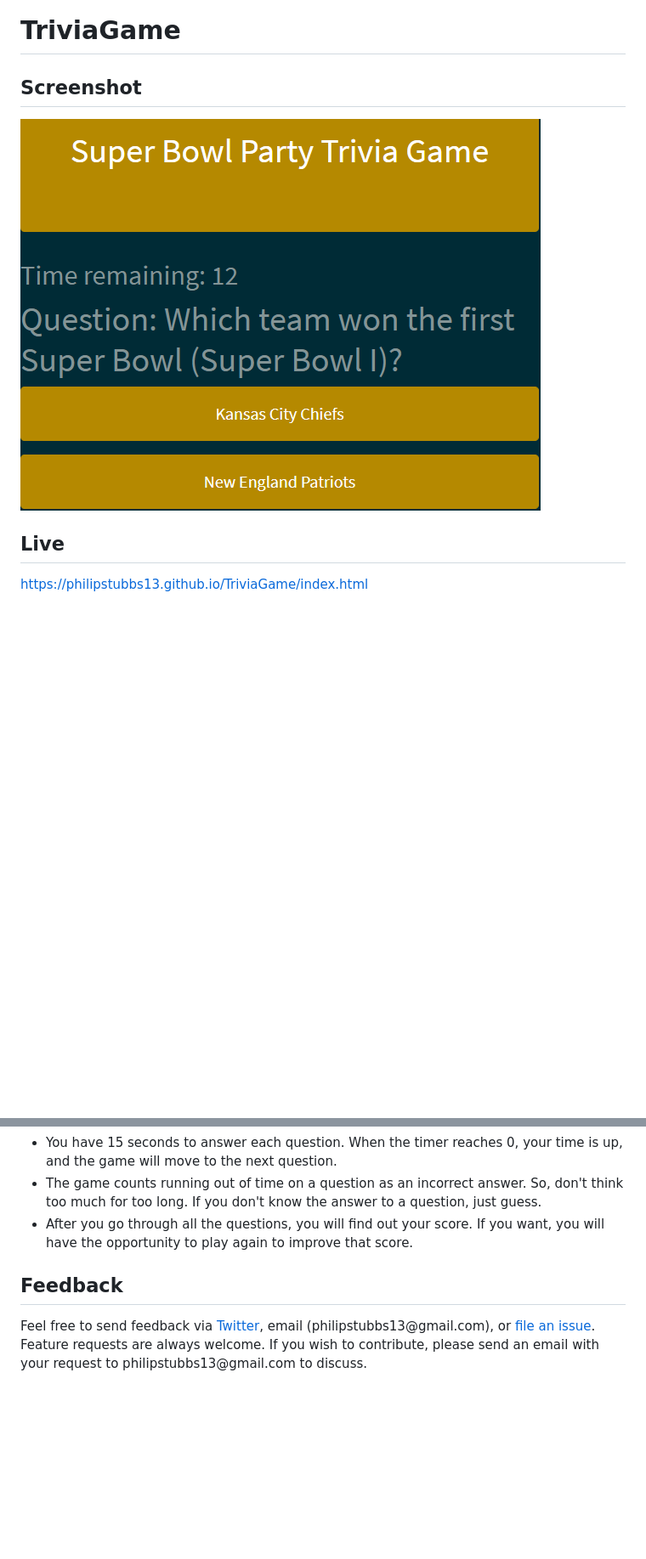
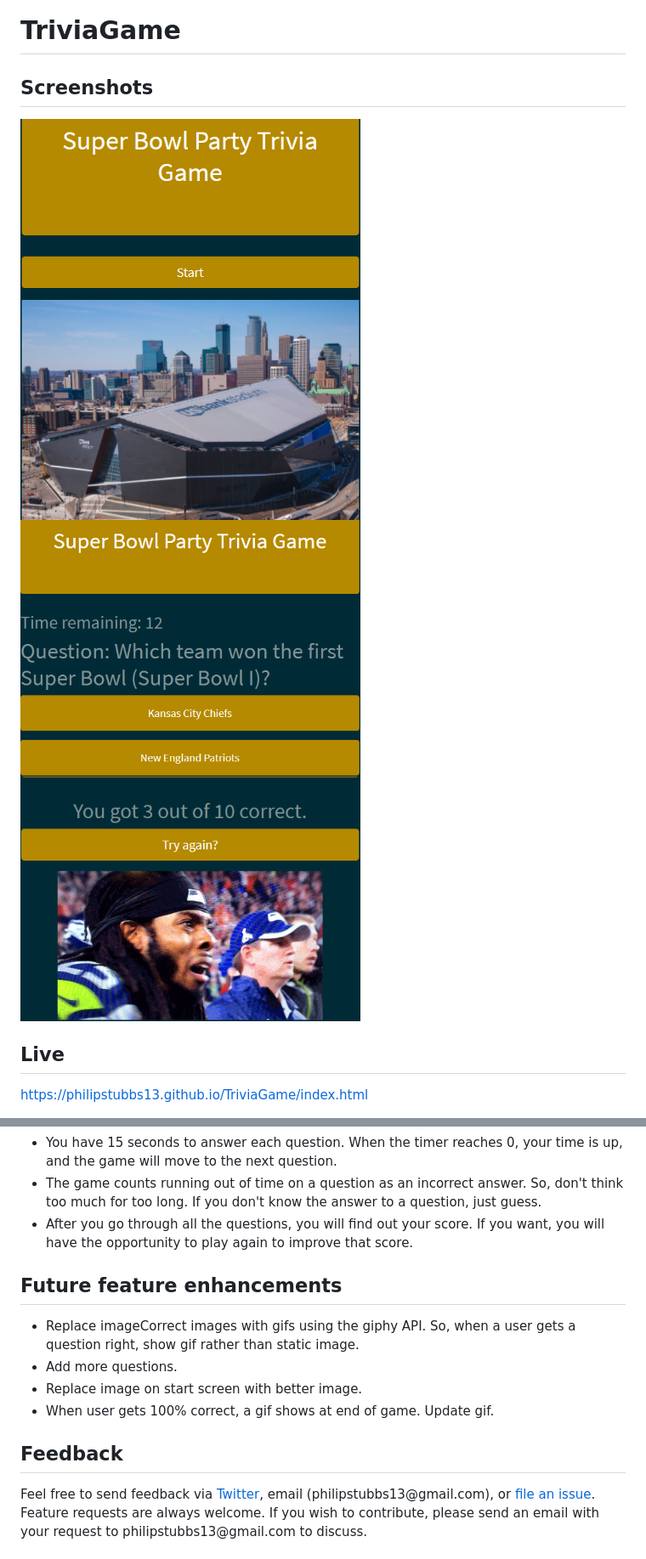
Before and after one commit to philipstubbs13/TriviaGame, a Markdown page: README.md, 2 parts joined by grey strips. Shown: that part at 85% size. GitHub-like rendering; pictures changed too: assets/images/trivia1.png (added), assets/images/trivia3.png (added); blank space fills up the shorter version.

Commit message:
added future feature enhancements section and screenshots to readme

```diff
--- a/README.md
+++ b/README.md
@@ -1,7 +1,9 @@
 # TriviaGame
 
-## Screenshot
-<img src="assets/images/trivia2.png" alt="Super Bowl Trivia Game">
+## Screenshots
+<img src="assets/images/trivia1.png" alt="Super Bowl Trivia Game start screen" width="400px" height="320px">
+<img src="assets/images/trivia2.png" alt="Super Bowl Trivia Game question screen" width="400px" height="320px">
+<img src="assets/images/trivia3.png" alt="Super Bowl Trivia Game game over screen" width="400px" height="320px">
 
 ## Live
 <a href="https://philipstubbs13.github.io/TriviaGame/index.html" target="_blank">https://philipstubbs13.github.io/TriviaGame/index.html</a>
@@ -23,6 +25,14 @@
 	<li>After you go through all the questions, you will find out your score. If you want, you will have the opportunity to play again to improve that score.</li>
 </ul>
 
+## Future feature enhancements
+<ul>
+	<li>Replace imageCorrect images with gifs using the giphy API. So, when a user gets a question right, show gif rather than static image.</li>
+	<li>Add more questions.</li>
+	<li>Replace image on start screen with better image.</li>
+	<li>When user gets 100% correct, a gif shows at end of game. Update gif.</li>
+</ul>
+
+
 ## Feedback
-
 <p>Feel free to send feedback via <a href="https://twitter.com/iamPhilStubbs" target="_blank">Twitter</a>, email (philipstubbs13@gmail.com), or <a href="https://github.com/philipstubbs13/TriviaGame/issues/" target="_blank">file an issue</a>. Feature requests are always welcome. If you wish to contribute, please send an email with your request to philipstubbs13@gmail.com to discuss.</p>
```
